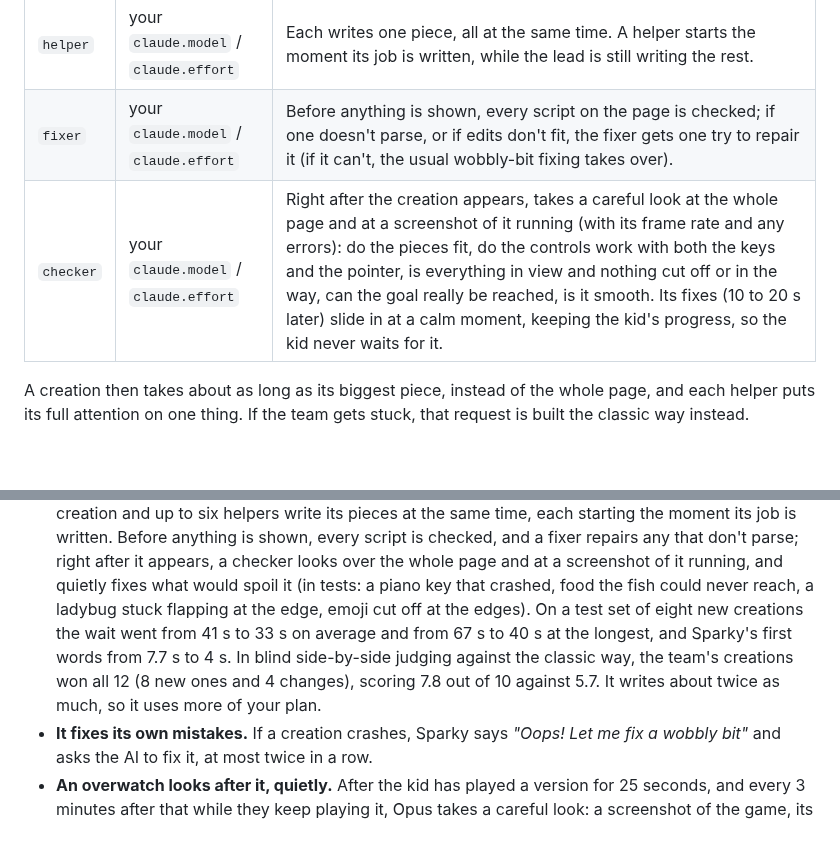
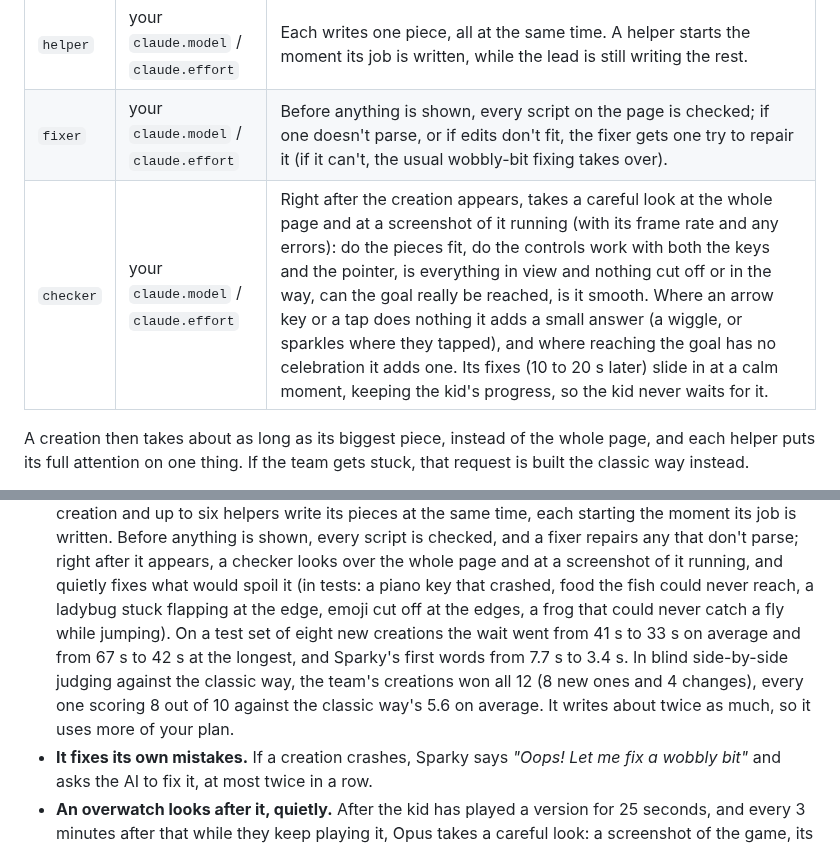
Before and after one commit to F286/build-buddy, a Markdown page: README.md, 2 parts joined by grey strips. GitHub-like rendering; blank space fills up the shorter version.

Commit message:
README: the checker's new duties and the latest blind-judging numbers
Co-Authored-By: Claude Opus 5.5 <noreply@anthropic.com>
Claude-Session: https://claude.ai/code/session_01XrtBy5o4v8UbLXrxWFvXRW

```diff
--- a/README.md
+++ b/README.md
@@ -177,7 +177,7 @@ team, and each member is its own `claude` run:
 | `lead` | your `claude.model` / `claude.effort` | Plans the page: the code every piece shares, one job per helper (each starting with exactly what it defines, like `makeWorld(scene) → { update(dt) }`), and the code that puts the pieces together. Small changes it makes itself, as edits. |
 | `helper` | your `claude.model` / `claude.effort` | Each writes one piece, all at the same time. A helper starts the moment its job is written, while the lead is still writing the rest. |
 | `fixer` | your `claude.model` / `claude.effort` | Before anything is shown, every script on the page is checked; if one doesn't parse, or if edits don't fit, the fixer gets one try to repair it (if it can't, the usual wobbly-bit fixing takes over). |
-| `checker` | your `claude.model` / `claude.effort` | Right after the creation appears, takes a careful look at the whole page and at a screenshot of it running (with its frame rate and any errors): do the pieces fit, do the controls work with both the keys and the pointer, is everything in view and nothing cut off or in the way, can the goal really be reached, is it smooth. Its fixes (10 to 20 s later) slide in at a calm moment, keeping the kid's progress, so the kid never waits for it. |
+| `checker` | your `claude.model` / `claude.effort` | Right after the creation appears, takes a careful look at the whole page and at a screenshot of it running (with its frame rate and any errors): do the pieces fit, do the controls work with both the keys and the pointer, is everything in view and nothing cut off or in the way, can the goal really be reached, is it smooth. Where an arrow key or a tap does nothing it adds a small answer (a wiggle, or sparkles where they tapped), and where reaching the goal has no celebration it adds one. Its fixes (10 to 20 s later) slide in at a calm moment, keeping the kid's progress, so the kid never waits for it. |
 
 A creation then takes about as long as its biggest piece, instead of the whole page, and each
 helper puts its full attention on one thing. If the team gets stuck, that request is built the
@@ -251,11 +251,12 @@ Buddy changes.
   fixer repairs any that don't parse; right after it appears, a checker looks over the whole page
   and at a screenshot of it running, and quietly fixes what would spoil it (in tests: a piano key
   that crashed, food the fish could never reach, a ladybug stuck flapping at the edge, emoji cut
-  off at the edges). On a test set of eight new creations the wait went from 41 s to 33 s on
-  average and from 67 s to 40 s at the longest, and Sparky's first words from 7.7 s to 4 s. In
-  blind side-by-side judging against the classic way, the team's creations won all 12 (8 new ones
-  and 4 changes), scoring 7.8 out of 10 against 5.7. It writes about twice as much, so it uses
-  more of your plan.
+  off at the edges, a frog that could never catch a fly while jumping). On a test set of eight new
+  creations the wait went from 41 s to 33 s on average and from 67 s to 42 s at the longest, and
+  Sparky's first words from 7.7 s to 3.4 s. In blind side-by-side judging against the classic way,
+  the team's creations won all 12 (8 new ones and 4 changes), every one scoring 8 out of 10
+  against the classic way's 5.6 on average. It writes about twice as much, so it uses more of
+  your plan.
 - **It fixes its own mistakes.** If a creation crashes, Sparky says *"Oops! Let me fix a wobbly bit"*
   and asks the AI to fix it, at most twice in a row.
 - **An overwatch looks after it, quietly.** After the kid has played a version for 25 seconds, and
```
